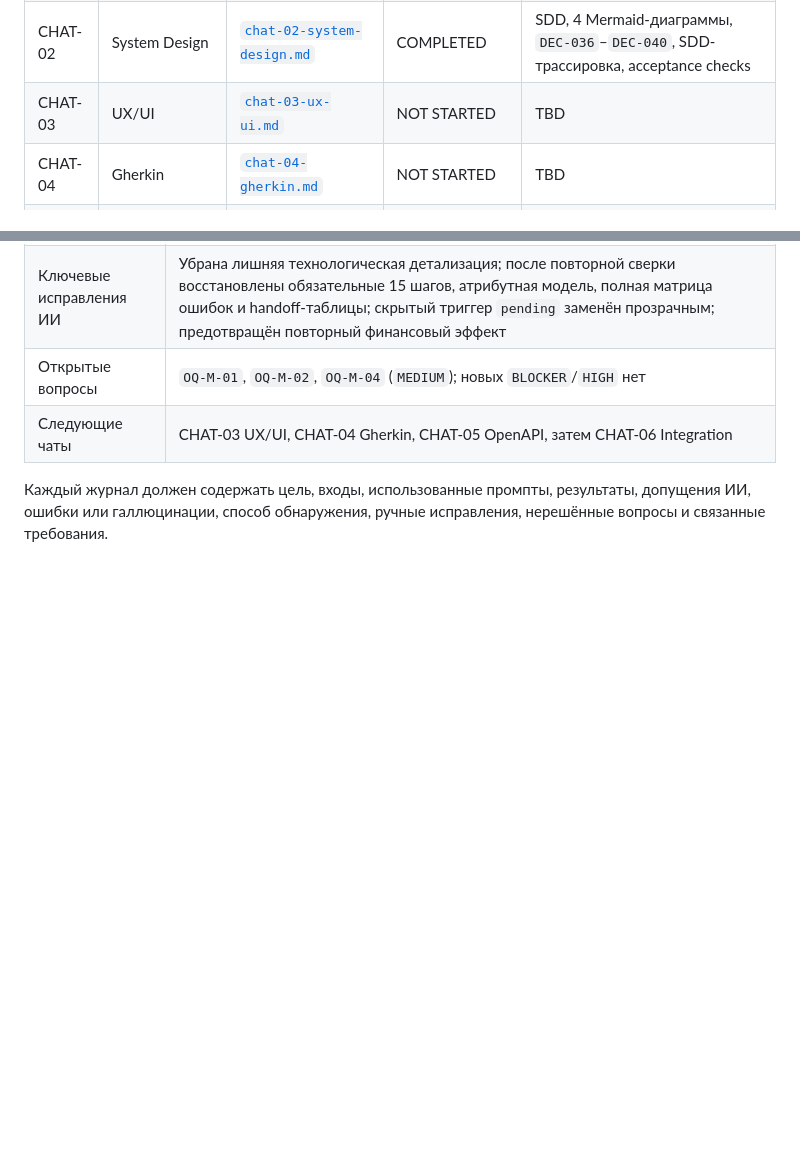
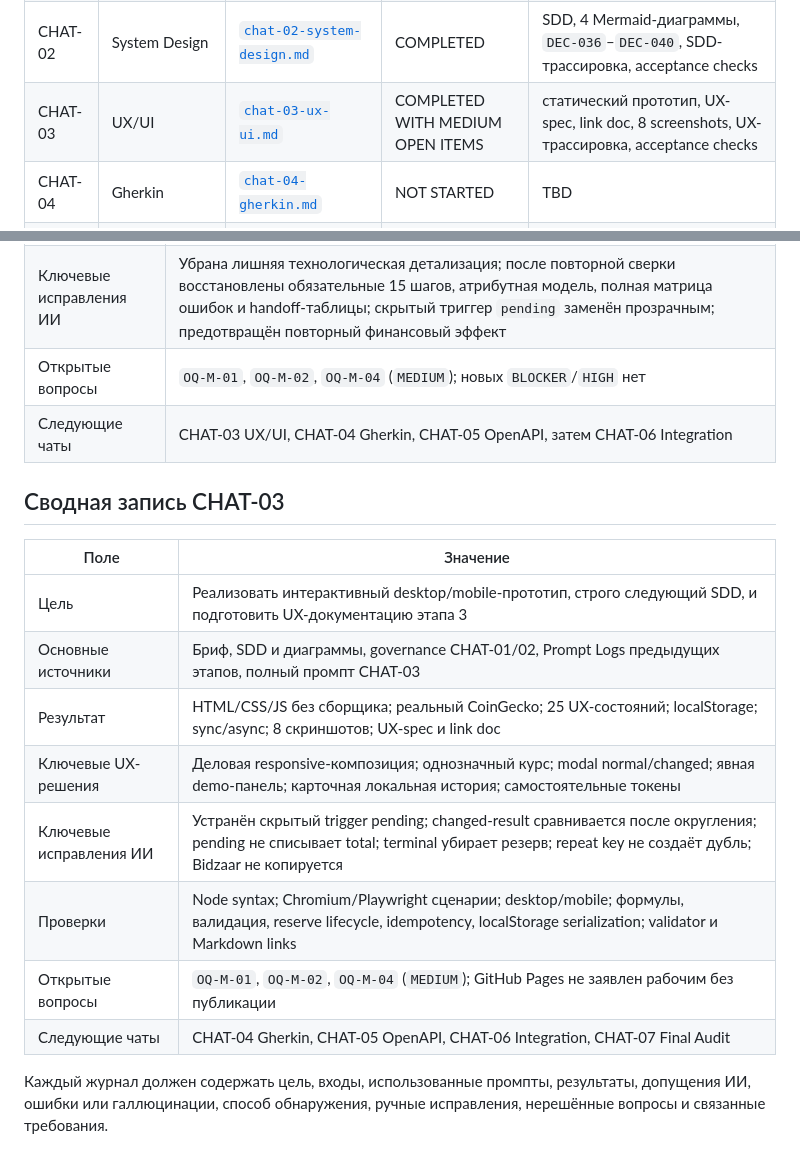
Before and after one commit to PajamaSerj/wallet-exchange-design, a Markdown page: docs/05_prompt-log/prompt-log.md, 2 parts joined by grey strips. GitHub-like rendering; blank space fills up the shorter version.

Commit message:
docs: update project prompt log for CHAT-03

```diff
--- a/docs/05_prompt-log/prompt-log.md
+++ b/docs/05_prompt-log/prompt-log.md
@@ -8,7 +8,7 @@
 | CHAT-00 | Governance / Master | [`chat-00-governance.md`](chats/chat-00-governance.md) | IN PROGRESS | Каркас репозитория |
 | CHAT-01 | Requirements / Domain | [`chat-01-domain-analysis.md`](chats/chat-01-domain-analysis.md) | COMPLETED WITH OPEN ITEMS | `requirements-register.md`, `assumptions-decisions.md`, `traceability-matrix.md`, `acceptance-checklist.md`, Prompt Log |
 | CHAT-02 | System Design | [`chat-02-system-design.md`](chats/chat-02-system-design.md) | COMPLETED | SDD, 4 Mermaid-диаграммы, `DEC-036`–`DEC-040`, SDD-трассировка, acceptance checks |
-| CHAT-03 | UX/UI | [`chat-03-ux-ui.md`](chats/chat-03-ux-ui.md) | NOT STARTED | TBD |
+| CHAT-03 | UX/UI | [`chat-03-ux-ui.md`](chats/chat-03-ux-ui.md) | COMPLETED WITH MEDIUM OPEN ITEMS | статический прототип, UX-spec, link doc, 8 screenshots, UX-трассировка, acceptance checks |
 | CHAT-04 | Gherkin | [`chat-04-gherkin.md`](chats/chat-04-gherkin.md) | NOT STARTED | TBD |
 | CHAT-05 | OpenAPI | [`chat-05-openapi.md`](chats/chat-05-openapi.md) | NOT STARTED | TBD |
 | CHAT-06 | Integration | [`chat-06-integration.md`](chats/chat-06-integration.md) | NOT STARTED | TBD |
@@ -38,4 +38,17 @@
 | Открытые вопросы | `OQ-M-01`, `OQ-M-02`, `OQ-M-04` (`MEDIUM`); новых `BLOCKER`/`HIGH` нет |
 | Следующие чаты | CHAT-03 UX/UI, CHAT-04 Gherkin, CHAT-05 OpenAPI, затем CHAT-06 Integration |
 
+## Сводная запись CHAT-03
+
+| Поле | Значение |
+|---|---|
+| Цель | Реализовать интерактивный desktop/mobile-прототип, строго следующий SDD, и подготовить UX-документацию этапа 3 |
+| Основные источники | Бриф, SDD и диаграммы, governance CHAT-01/02, Prompt Logs предыдущих этапов, полный промпт CHAT-03 |
+| Результат | HTML/CSS/JS без сборщика; реальный CoinGecko; 25 UX-состояний; localStorage; sync/async; 8 скриншотов; UX-spec и link doc |
+| Ключевые UX-решения | Деловая responsive-композиция; однозначный курс; modal normal/changed; явная demo-панель; карточная локальная история; самостоятельные токены |
+| Ключевые исправления ИИ | Устранён скрытый trigger pending; changed-result сравнивается после округления; pending не списывает total; terminal убирает резерв; repeat key не создаёт дубль; Bidzaar не копируется |
+| Проверки | Node syntax; Chromium/Playwright сценарии; desktop/mobile; формулы, валидация, reserve lifecycle, idempotency, localStorage serialization; validator и Markdown links |
+| Открытые вопросы | `OQ-M-01`, `OQ-M-02`, `OQ-M-04` (`MEDIUM`); GitHub Pages не заявлен рабочим без публикации |
+| Следующие чаты | CHAT-04 Gherkin, CHAT-05 OpenAPI, CHAT-06 Integration, CHAT-07 Final Audit |
+
 Каждый журнал должен содержать цель, входы, использованные промпты, результаты, допущения ИИ, ошибки или галлюцинации, способ обнаружения, ручные исправления, нерешённые вопросы и связанные требования.
```
